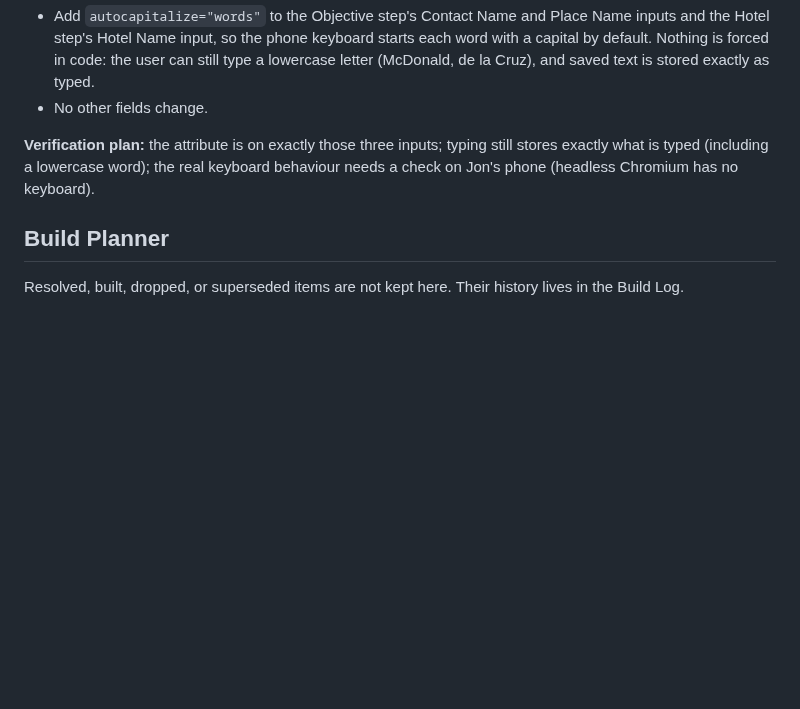
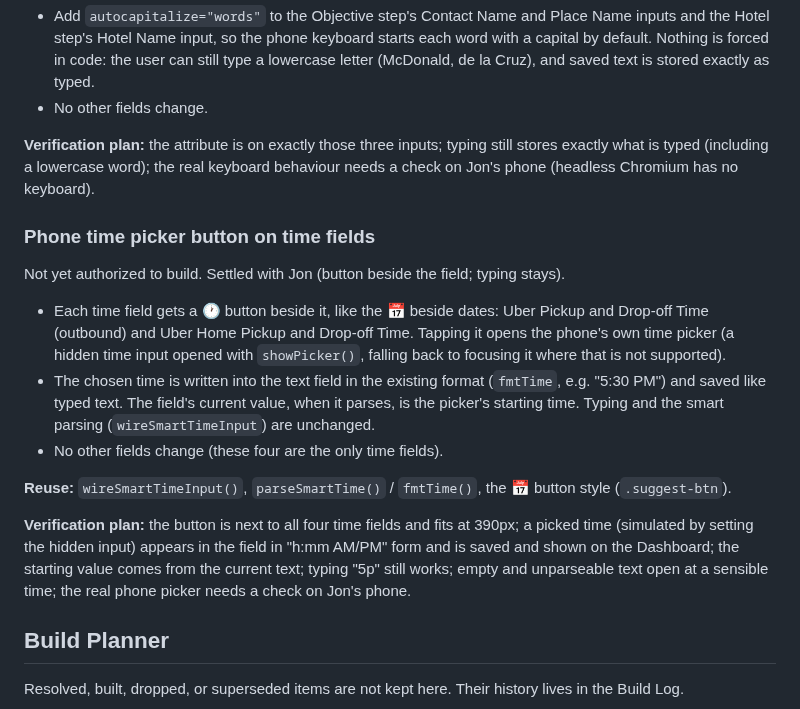
Before and after one commit to TundraJon/Crosswind, a Markdown page: README.md, the part around the change. GitHub-like rendering; blank space fills up the shorter version.

Commit message:
Queue: phone time picker button on time fields
Co-Authored-By: Claude Sonnet 5.5 <noreply@anthropic.com>
Claude-Session: https://claude.ai/code/session_01UeDquCh4rcDBqYRLoGtmW9

```diff
--- a/README.md
+++ b/README.md
@@ -393,6 +393,17 @@ Not yet authorized to build. Settled with Jon (Contact Name, Place Name, Hotel N
 
 **Verification plan:** the attribute is on exactly those three inputs; typing still stores exactly what is typed (including a lowercase word); the real keyboard behaviour needs a check on Jon's phone (headless Chromium has no keyboard).
 
+### Phone time picker button on time fields
+Not yet authorized to build. Settled with Jon (button beside the field; typing stays).
+
+- Each time field gets a 🕐 button beside it, like the 📅 beside dates: Uber Pickup and Drop-off Time (outbound) and Uber Home Pickup and Drop-off Time. Tapping it opens the phone's own time picker (a hidden time input opened with `showPicker()`, falling back to focusing it where that is not supported).
+- The chosen time is written into the text field in the existing format (`fmtTime`, e.g. "5:30 PM") and saved like typed text. The field's current value, when it parses, is the picker's starting time. Typing and the smart parsing (`wireSmartTimeInput`) are unchanged.
+- No other fields change (these four are the only time fields).
+
+**Reuse:** `wireSmartTimeInput()`, `parseSmartTime()` / `fmtTime()`, the 📅 button style (`.suggest-btn`).
+
+**Verification plan:** the button is next to all four time fields and fits at 390px; a picked time (simulated by setting the hidden input) appears in the field in "h:mm AM/PM" form and is saved and shown on the Dashboard; the starting value comes from the current text; typing "5p" still works; empty and unparseable text open at a sensible time; the real phone picker needs a check on Jon's phone.
+
 ## Build Planner
 
 Resolved, built, dropped, or superseded items are not kept here. Their history lives in the Build Log.
```
